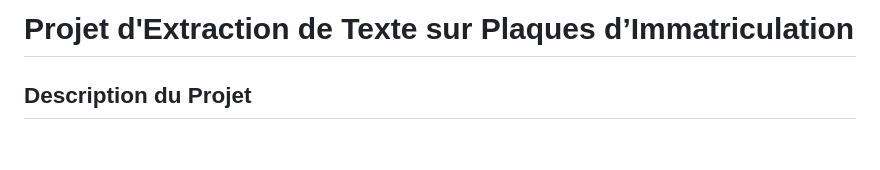
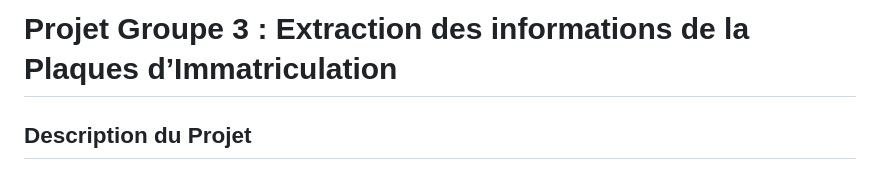
Before and after one commit to Garnel-Diffo/text-extraction-on-license-plates, a Markdown page: README.md, the part around the change. Rendered like a GitHub page; blank space fills up the shorter version.

```diff
--- a/README.md
+++ b/README.md
@@ -1,5 +1,5 @@
 
-# Projet d'Extraction de Texte sur Plaques d’Immatriculation
+# Projet Groupe 3 : Extraction des informations de la Plaques d’Immatriculation
 
 ## Description du Projet
 
```
